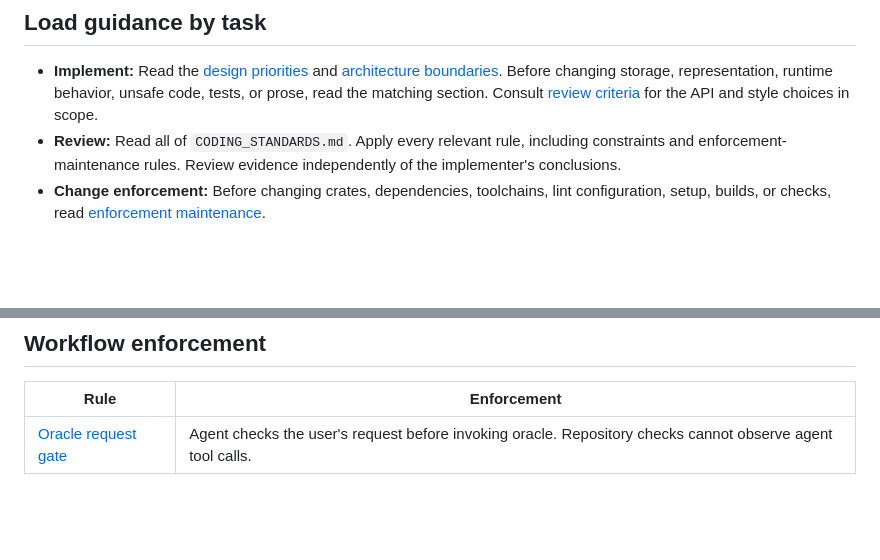
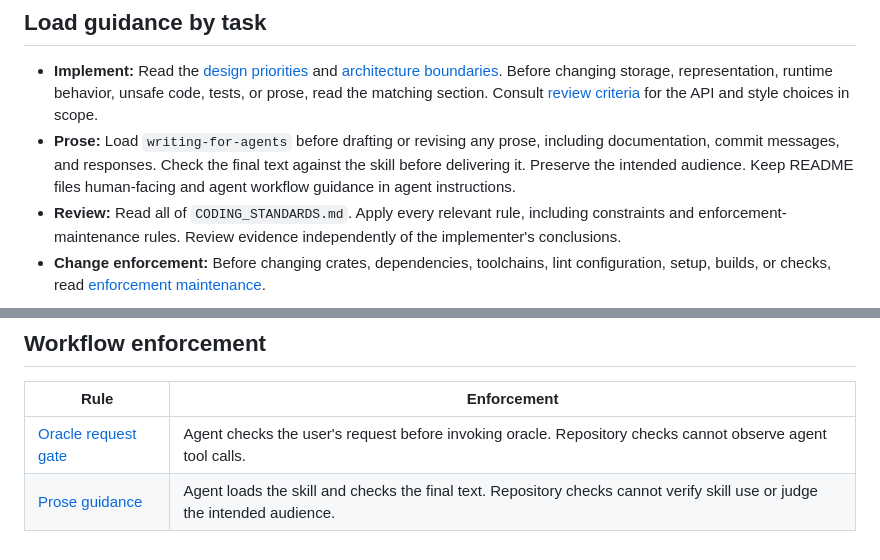
Before and after one commit to otrv/gamz, a Markdown page: AGENTS.md, 2 parts joined by grey strips. Drawn GitHub-style; blank space fills up the shorter version.

Commit message:
Apply writing-for-agents to every prose change
Require loading the skill and checking the final text while preserving the intended audience. Record that skill use and review authorization are agent workflow rules, not compiler-enforced checks.

Amp-Thread-ID: https://ampcode.com/threads/T-01a16d6c-6084-778a-ab39-483e849f5ab9

```diff
--- a/AGENTS.md
+++ b/AGENTS.md
@@ -7,6 +7,7 @@ Inherit the user's global `AGENTS.md` without copying it here.
 ## Load guidance by task
 
 - **Implement:** Read the [design priorities](CODING_STANDARDS.md#design-constraints) and [architecture boundaries](CODING_STANDARDS.md#architecture-and-memory). Before changing storage, representation, runtime behavior, unsafe code, tests, or prose, read the matching section. Consult [review criteria](CODING_STANDARDS.md#review-criteria) for the API and style choices in scope.
+- **Prose:** Load `writing-for-agents` before drafting or revising any prose, including documentation, commit messages, and responses. Check the final text against the skill before delivering it. Preserve the intended audience. Keep README files human-facing and agent workflow guidance in agent instructions.
 - **Review:** Read all of `CODING_STANDARDS.md`. Apply every relevant rule, including constraints and enforcement-maintenance rules. Review evidence independently of the implementer's conclusions.
 - **Change enforcement:** Before changing crates, dependencies, toolchains, lint configuration, setup, builds, or checks, read [enforcement maintenance](CODING_STANDARDS.md#enforcement-maintenance).
 
@@ -56,3 +57,4 @@ Review-only work is read-only. Oracle reports findings to the implementer rather
 | Rule | Enforcement |
 | --- | --- |
 | [Oracle request gate](#review-independently) | Agent checks the user's request before invoking oracle. Repository checks cannot observe agent tool calls. |
+| [Prose guidance](#load-guidance-by-task) | Agent loads the skill and checks the final text. Repository checks cannot verify skill use or judge the intended audience. |
```
